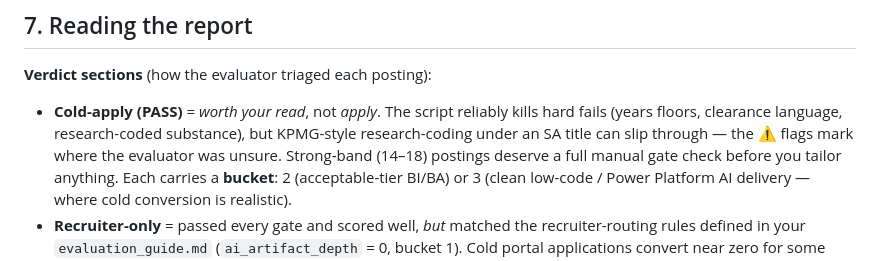
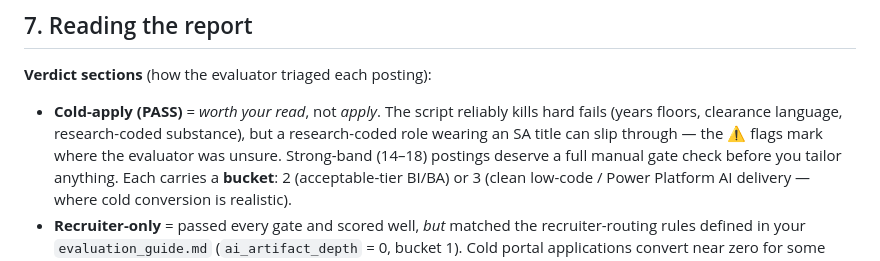
Before and after one commit to MIDDLESECOND/jobsearch_pipeline, a Markdown page: README.md, the part around the change. GitHub-like rendering.

Commit message:
docs: de-name the last third-party reference in README/CHANGELOG
Co-Authored-By: Claude Fable 5 <noreply@anthropic.com>

```diff
--- a/README.md
+++ b/README.md
@@ -252,8 +252,8 @@ Changes to *how postings are judged* (scoring, verdicts, routing) are logged in
 **Verdict sections** (how the evaluator triaged each posting):
 
 - **Cold-apply (PASS)** = *worth your read*, not *apply*. The script reliably kills hard
-  fails (years floors, clearance language, research-coded substance), but KPMG-style
-  research-coding under an SA title can slip through — the ⚠️ flags mark where the
+  fails (years floors, clearance language, research-coded substance), but a research-coded
+  role wearing an SA title can slip through — the ⚠️ flags mark where the
   evaluator was unsure. Strong-band (14–18) postings deserve a full manual gate check
   before you tailor anything. Each carries a **bucket**: 2 (acceptable-tier BI/BA) or
   3 (clean low-code / Power Platform AI delivery — where cold conversion is realistic).
```
Also changed, not shown: CHANGELOG.md (+3 -2 lines).
